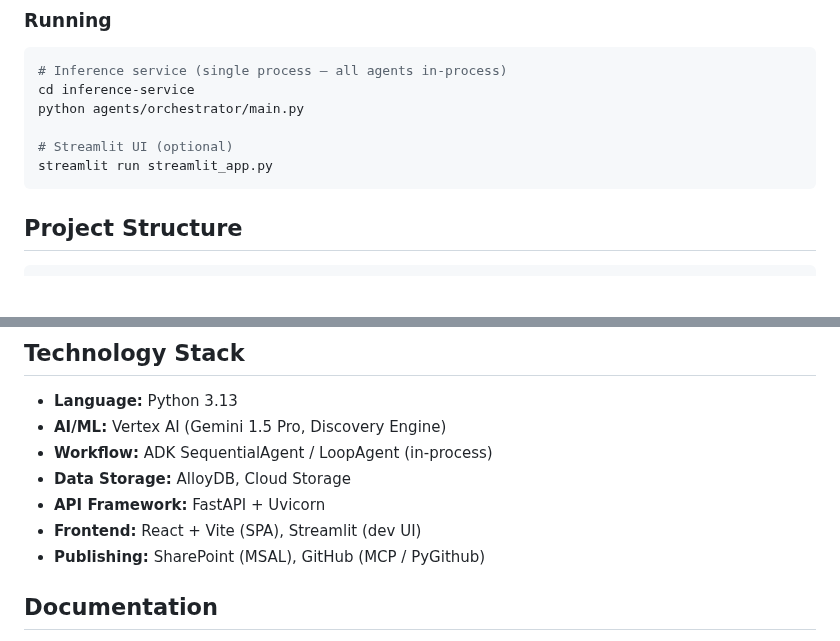
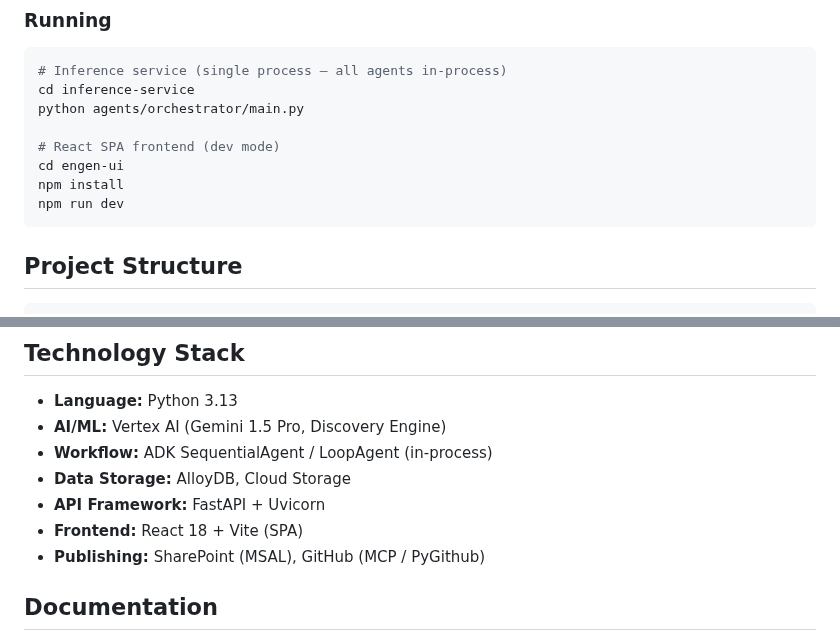
Before and after one commit to rnerurkar/engen, a Markdown page: README.md, 2 parts joined by grey strips. Rendered like a GitHub page; blank space fills up the shorter version.

Commit message:
docs: remove stale Streamlit references from README

````diff
--- a/README.md
+++ b/README.md
@@ -132,8 +132,10 @@ export SHAREPOINT_SITE_ID="your-site-id"
 cd inference-service
 python agents/orchestrator/main.py
 
-# Streamlit UI (optional)
-streamlit run streamlit_app.py
+# React SPA frontend (dev mode)
+cd engen-ui
+npm install
+npm run dev
 ```
 
 ## Project Structure
@@ -193,7 +195,7 @@ engen/
 - **Workflow:** ADK SequentialAgent / LoopAgent (in-process)
 - **Data Storage:** AlloyDB, Cloud Storage
 - **API Framework:** FastAPI + Uvicorn
-- **Frontend:** React + Vite (SPA), Streamlit (dev UI)
+- **Frontend:** React 18 + Vite (SPA)
 - **Publishing:** SharePoint (MSAL), GitHub (MCP / PyGithub)
 
 ## Documentation
````
